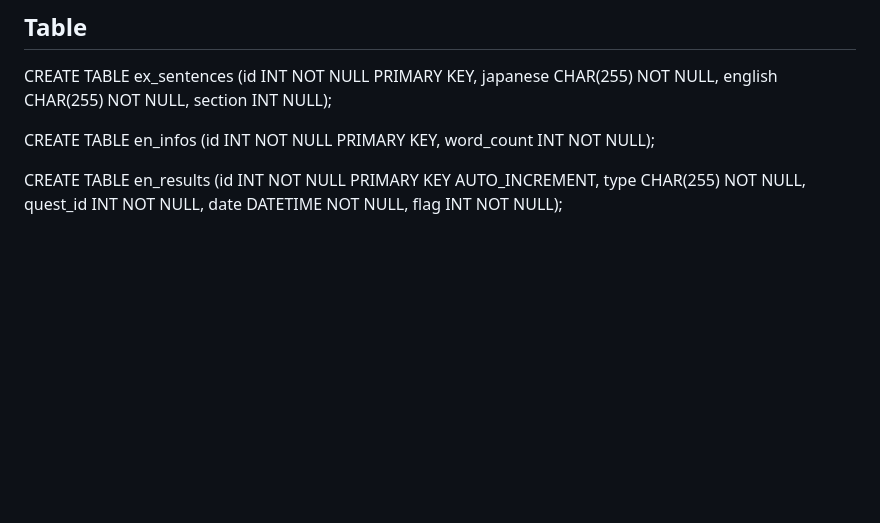
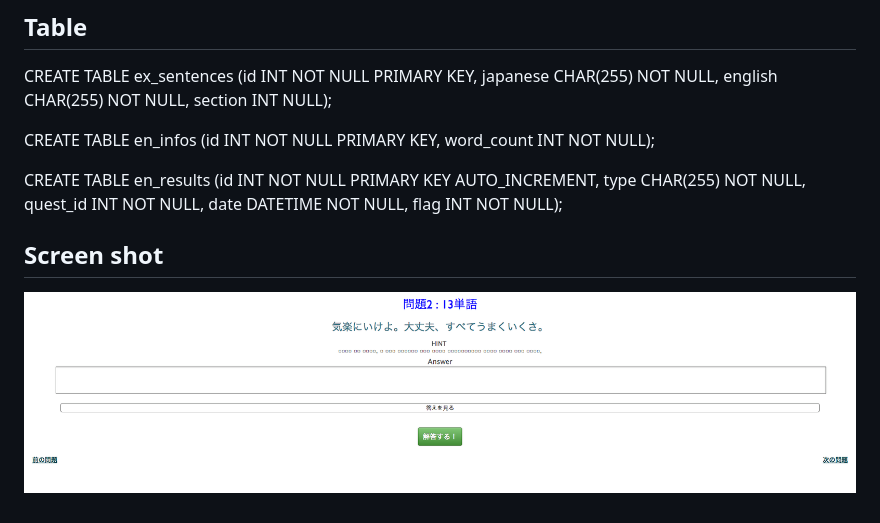
Before and after one commit to Uyutaka/duoPrac, a Markdown page: README.md, the part around the change. Rendered like a GitHub page; pictures changed too: ScreenShot/:Questions:enBasic:2.png (added); blank space fills up the shorter version.

Commit message:
add ScreenShot

```diff
--- a/README.md
+++ b/README.md
@@ -8,3 +8,7 @@ CREATE TABLE ex_sentences (id INT NOT NULL PRIMARY KEY, japanese CHAR(255) NOT N
 CREATE TABLE en_infos (id INT NOT NULL PRIMARY KEY, word_count INT NOT NULL);
 
 CREATE TABLE en_results (id INT NOT NULL PRIMARY KEY AUTO_INCREMENT, type CHAR(255) NOT NULL, quest_id INT NOT NULL, date DATETIME NOT NULL, flag INT NOT NULL);
+
+## Screen shot
+
+![基本問題2](/ScreenShot/:Questions:enBasic:2.png)
```
Also changed, not shown: 1 other file.
